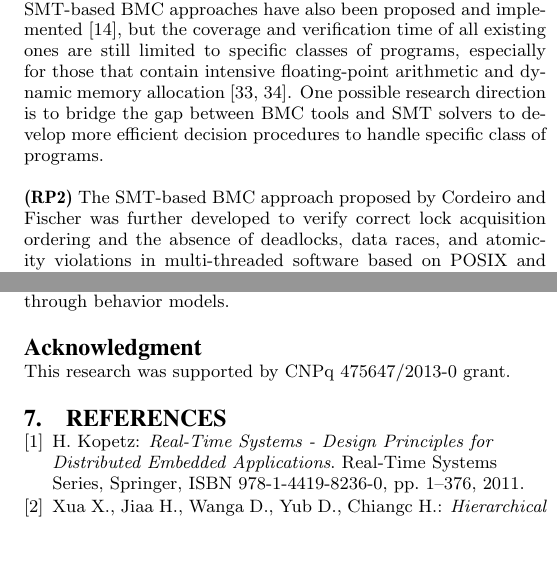
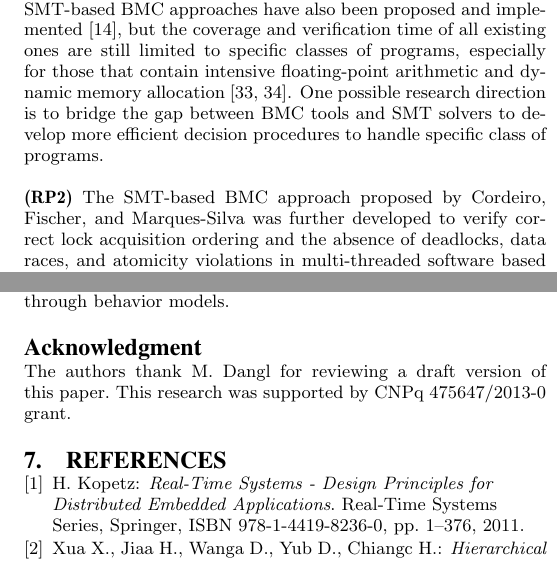
Before and after one commit to lucasccordeiro/sigsoft, a LaTeX paper (paper.tex): two parts of the columns of pages 3 and 4 of 5, joined at a grey line, cut so that both start at the same text, the shorter picture padded with empty space. Compiled offline with pdfLaTeX.

Commit message:
minor changes

```diff
--- a/paper.tex
+++ b/paper.tex
@@ -214,7 +214,7 @@ As future work, the main goal of this research is to extend BMC as a design and
 \section*{Acknowledgment}
 
 %The authors would like to thank...
-This research was supported by CNPq $475647$/$2013$-$0$ grant.
+The authors thank M. Dangl for reviewing a draft version of this paper.~This research was supported by CNPq $475647$/$2013$-$0$ grant.
 
 
 
```
Also changed, not shown: paper.tex (2 more changed lines).
